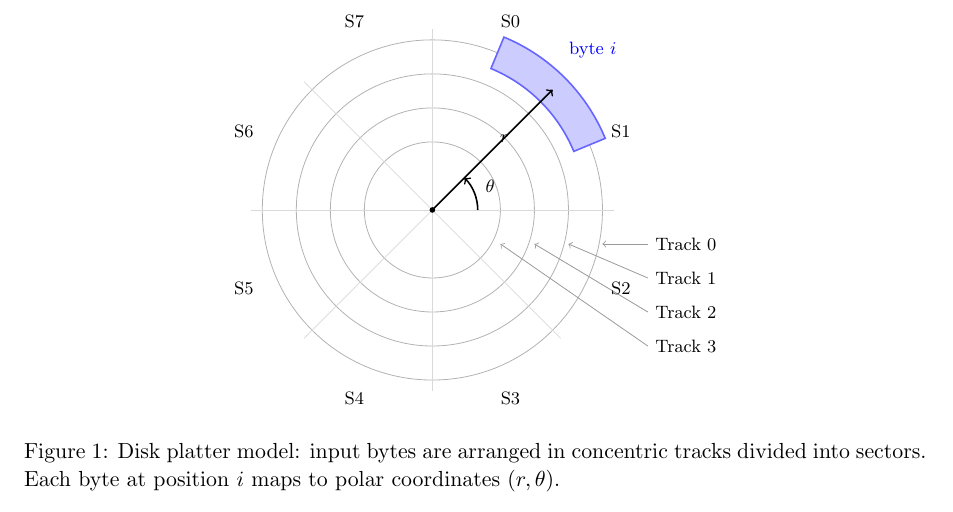
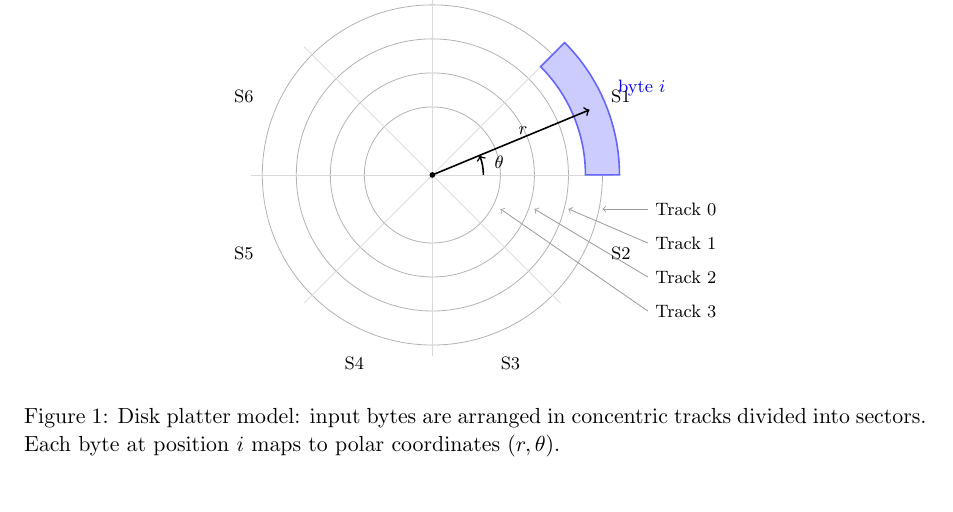
Before and after one commit to pfworks/PolynomiaZ, a LaTeX paper (doc/whitepaper.tex): part of page 2 of 9, cut at the place of the change. Compiled offline with pdfLaTeX.

Commit message:
Figure 1: align r arrow to sector center (22.5°), not sector boundary

```diff
--- a/doc/whitepaper.tex
+++ b/doc/whitepaper.tex
@@ -67,17 +67,18 @@ where $i$ is the byte's sequential position in the input.
   \foreach \s/\angle in {0/67.5, 1/22.5, 2/337.5, 3/292.5, 4/247.5, 5/202.5, 6/157.5, 7/112.5} {
     \node[font=\footnotesize] at (\angle:3.6) {S\s};
   }
-  % Highlight one sector (single sector on Track 0, between sector lines)
-  \fill[blue!20] (22.5:2.7) arc (22.5:67.5:2.7) -- (67.5:3.3) arc (67.5:22.5:3.3) -- cycle;
-  \draw[blue!60, thick] (22.5:2.7) arc (22.5:67.5:2.7) -- (67.5:3.3) arc (67.5:22.5:3.3) -- cycle;
-  \node[font=\footnotesize, blue] at (45:4.0) {byte $i$};
+  % Highlight one sector (S1 on Track 0, centered at 22.5 degrees)
+  \fill[blue!20] (0:2.7) arc (0:45:2.7) -- (45:3.3) arc (45:0:3.3) -- cycle;
+  \draw[blue!60, thick] (0:2.7) arc (0:45:2.7) -- (45:3.3) arc (45:0:3.3) -- cycle;
+  \node[font=\footnotesize, blue] at (22.5:4.0) {byte $i$};
   % Center
   \fill (0,0) circle (0.05);
-  % r and theta arrows from center, connected
-  \draw[->, thick] (0,0) -- (45:3.0);
-  \node[font=\footnotesize, anchor=south west] at (45:1.5) {$r$};
-  \draw[->, thick] (0.8,0) arc (0:45:0.8);
-  \node[font=\footnotesize] at (22:1.1) {$\theta$};
+  % r arrow from center to middle of highlighted sector
+  \draw[->, thick] (0,0) -- (22.5:3.0);
+  \node[font=\footnotesize, anchor=south west] at (22.5:1.5) {$r$};
+  % theta arc from horizontal to the sector center
+  \draw[->, thick] (0.9,0) arc (0:22.5:0.9);
+  \node[font=\footnotesize] at (11:1.2) {$\theta$};
 \end{tikzpicture}
 \caption{Disk platter model: input bytes are arranged in concentric tracks divided into sectors. Each byte at position $i$ maps to polar coordinates $(r, \theta)$.}
 \end{figure}
```
Also changed, not shown: doc/whitepaper.pdf.
